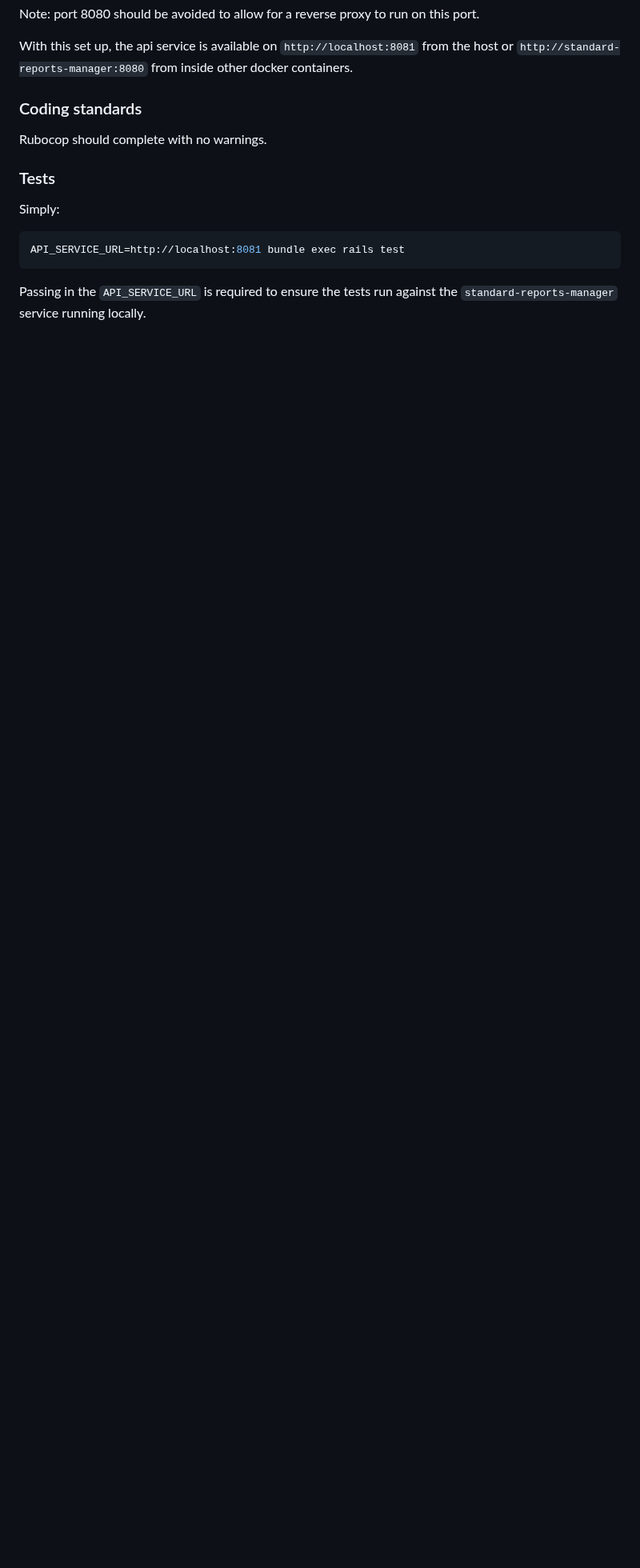
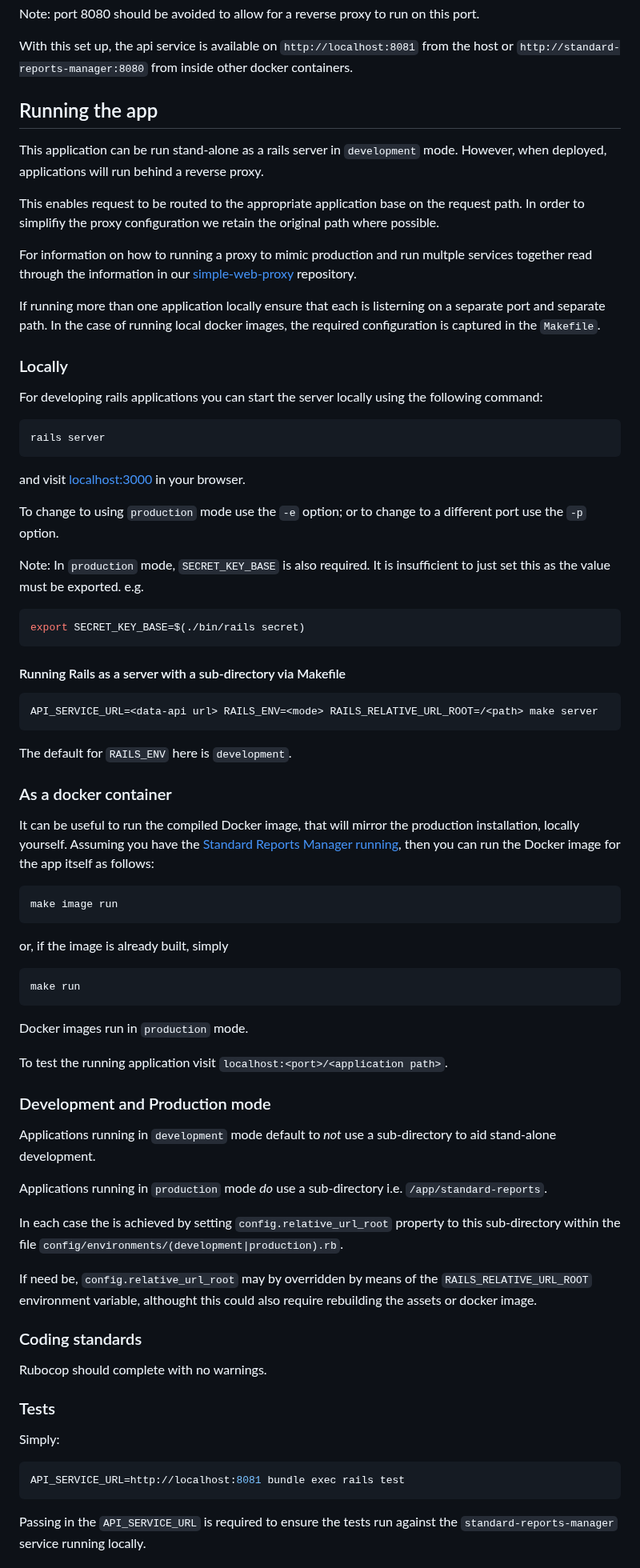
Before and after one commit to epimorphics/standard-reports-ui, a Markdown page: README.md, the part around the change. Shown at 80% size. GitHub-like rendering; blank space fills up the shorter version.

Commit message:
Running the app section is now second from the top

````diff
--- a/README.md
+++ b/README.md
@@ -110,7 +110,89 @@ port.
 With this set up, the api service is available on `http://localhost:8081` from
 the host or `http://standard-reports-manager:8080` from inside other docker containers.
 
+## Running the app
 
+This application can be run stand-alone as a rails server in `development` mode.
+However, when deployed, applications will run behind a reverse proxy.
+
+This enables request to be routed to the appropriate application base on the
+request path. In order to simplifiy the proxy configuration we retain the
+original path where possible.
+
+For information on how to running a proxy to mimic production and run multple
+services together read through the information in our
+[simple-web-proxy](https://github.com/epimorphics/simple-web-proxy/edit/main/README.md)
+repository.
+
+If running more than one application locally ensure that each is listerning on a
+separate port and separate path. In the case of running local docker images, the
+required configuration is captured in the `Makefile`.
+
+### Locally
+
+For developing rails applications you can start the server locally using the
+following command:
+
+```sh
+rails server
+```
+
+and visit <localhost:3000> in your browser.
+
+To change to using `production` mode use the `-e` option; or to change to a
+different port use the `-p` option.
+
+Note: In `production` mode, `SECRET_KEY_BASE` is also required. It is
+insufficient to just set this as the value must be exported. e.g.
+
+```sh
+export SECRET_KEY_BASE=$(./bin/rails secret)
+```
+
+#### Running Rails as a server with a sub-directory via Makefile
+
+```sh
+API_SERVICE_URL=<data-api url> RAILS_ENV=<mode> RAILS_RELATIVE_URL_ROOT=/<path> make server
+```
+
+The default for `RAILS_ENV` here is `development`.
+
+### As a docker container
+
+It can be useful to run the compiled Docker image, that will mirror the
+production installation, locally yourself. Assuming you have the [Standard
+Reports Manager running](#running-the-standard-reports-manager-locally), then
+you can run the Docker image for the app itself as follows:
+
+```sh
+make image run
+```
+
+or, if the image is already built, simply
+
+```sh
+make run
+```
+
+Docker images run in `production` mode.
+
+To test the running application visit `localhost:<port>/<application path>`.
+
+### Development and Production mode
+
+Applications running in `development` mode default to *not* use a sub-directory
+to aid stand-alone development.
+
+Applications running in `production` mode *do* use a sub-directory i.e.
+`/app/standard-reports`.
+
+In each case the is achieved by setting `config.relative_url_root` property to
+this sub-directory within the file
+`config/environments/(development|production).rb`.
+
+If need be, `config.relative_url_root` may by overridden by means of the
+`RAILS_RELATIVE_URL_ROOT` environment variable, althought this could also
+require rebuilding the assets or docker image.
 
 
 ### Coding standards
````
